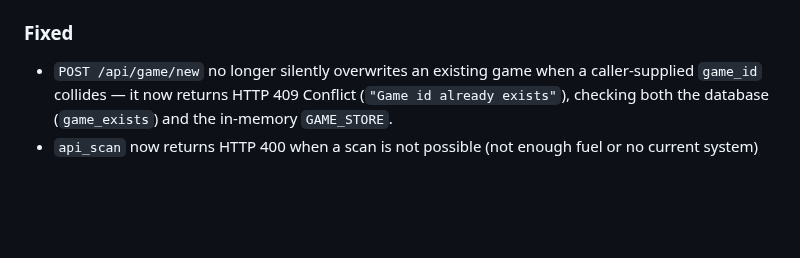
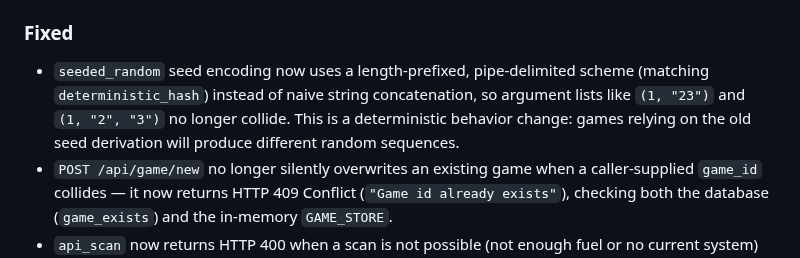
Before and after one commit to ValyrianTech/Starfarer, a Markdown page: CHANGELOG.md, the part around the change. GitHub-like rendering; blank space fills up the shorter version.

Commit message:
docs: sync documentation with latest changes

```diff
--- a/CHANGELOG.md
+++ b/CHANGELOG.md
@@ -130,6 +130,7 @@
 - Consolidated per-game lock infrastructure into a single source of truth: `_get_lock`, `_cleanup_game_lock`, `_cleanup_stale_locks`, `_game_locks`, `_lock_for_locks`, and `_lock_access_count` were previously defined in both `backend/api/routes.py` and `backend/multiplayer/api.py`; they are now defined only in `backend/api/routes.py`, and `backend/multiplayer/api.py` imports them from `backend.api.routes`.
 - Read-only GET endpoints now acquire the per-game lock (`with _get_lock(game_id):`) to serialize reads with concurrent POST mutations for strict consistency: `api_get_game`, `api_galaxy`, `api_system_detail`, `api_log`, `api_log_paginated`, `api_discoveries`, `api_cargo`, `api_lore`, `api_codex`, `api_upgrades_info`, `api_nearby`, `api_factions`, `api_faction_detail`, and `api_missions`.
 ### Fixed
+- `seeded_random` seed encoding now uses a length-prefixed, pipe-delimited scheme (matching `deterministic_hash`) instead of naive string concatenation, so argument lists like `(1, "23")` and `(1, "2", "3")` no longer collide. This is a deterministic behavior change: games relying on the old seed derivation will produce different random sequences.
 - `POST /api/game/new` no longer silently overwrites an existing game when a caller-supplied `game_id` collides — it now returns HTTP 409 Conflict (`"Game id already exists"`), checking both the database (`game_exists`) and the in-memory `GAME_STORE`.
 - `api_scan` now returns HTTP 400 when a scan is not possible (not enough fuel or no current system) instead of silently proceeding to decrement cooldowns, trigger events, and save state. When `perform_scan` fails, the endpoint now raises HTTP 400 with the failure message before any cooldown decrement, event trigger, or state save occurs.
 - `api_explore` now returns HTTP 400 when exploration is not possible (no current system, not enough fuel, not landed on a body, body has `poi_count` of 0, or body is fully explored with `exploration_count >= 3`) instead of silently returning an empty discoveries list. `explore_surface` now returns a `(success, message, discoveries)` tuple so callers can distinguish genuine failures from successful-but-empty explorations.
```
